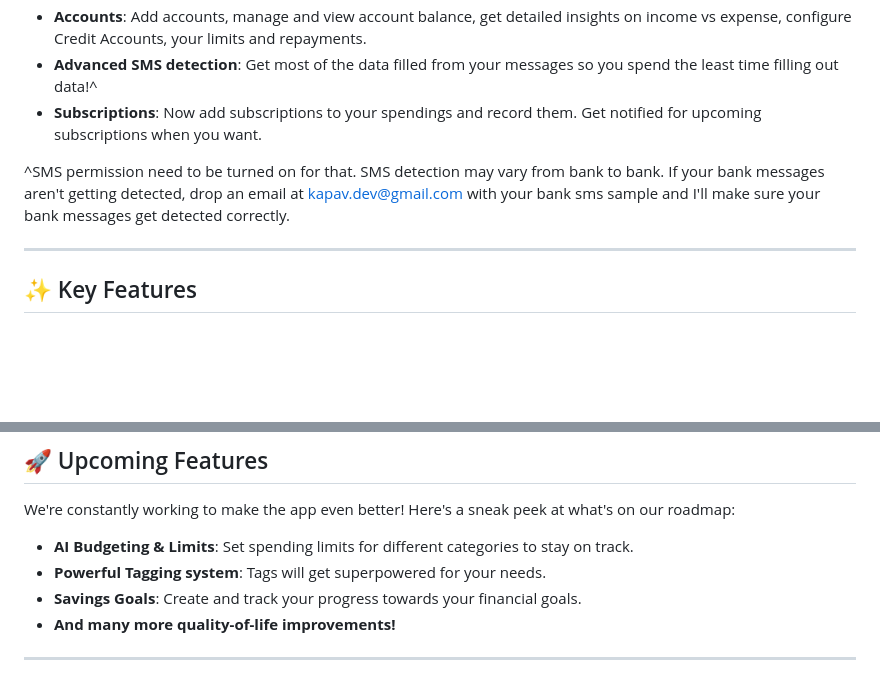
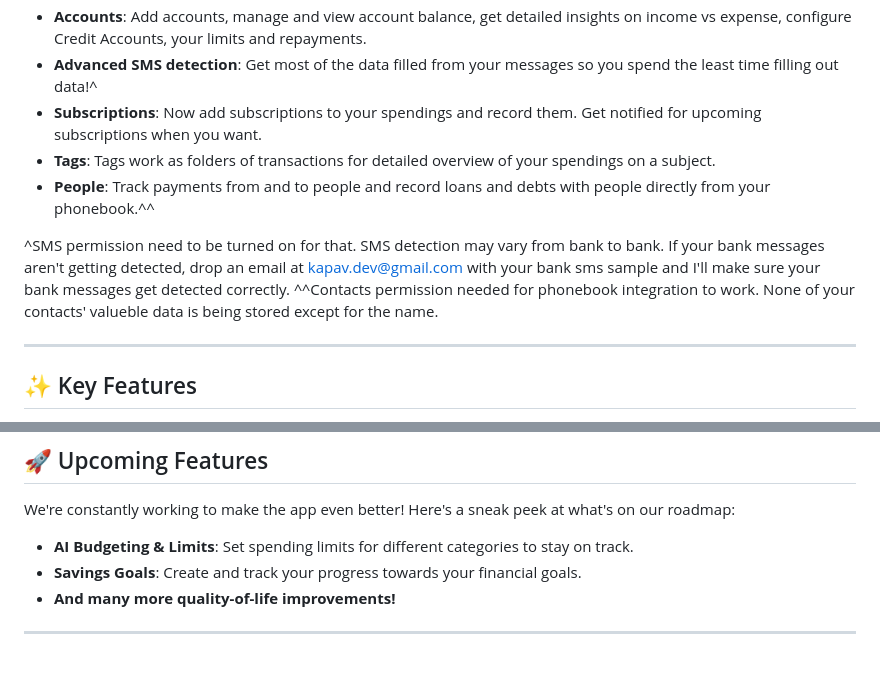
Before and after one commit to badKAPAV/Wallzy, a Markdown page: README.md, 2 parts joined by grey strips. GitHub-like rendering; blank space fills up the shorter version.

Commit message:
Update README with new features Tags and People
Added new features: Tags and People for transaction management.

```diff
--- a/README.md
+++ b/README.md
@@ -12,8 +12,11 @@ A simple, private, and smart expense tracking app designed to make managing your
 * **Accounts**: Add accounts, manage and view account balance, get detailed insights on income vs expense, configure Credit Accounts, your limits and repayments.
 * **Advanced SMS detection**: Get most of the data filled from your messages so you spend the least time filling out data!^
 * **Subscriptions**: Now add subscriptions to your spendings and record them. Get notified for upcoming subscriptions when you want.
+* **Tags**: Tags work as folders of transactions for detailed overview of your spendings on a subject.
+* **People**: Track payments from and to people and record loans and debts with people directly from your phonebook.^^
 
 ^SMS permission need to be turned on for that. SMS detection may vary from bank to bank. If your bank messages aren't getting detected, drop an email at [kapav.dev@gmail.com](mailto:kapav.dev@gmail.com) with your bank sms sample and I'll make sure your bank messages get detected correctly.
+^^Contacts permission needed for phonebook integration to work. None of your contacts' valueble data is being stored except for the name.
 
 ---
 
@@ -44,7 +47,6 @@ Built to be expandable
 We're constantly working to make the app even better! Here's a sneak peek at what's on our roadmap:
 
 * **AI Budgeting & Limits**: Set spending limits for different categories to stay on track.
-* **Powerful Tagging system**: Tags will get superpowered for your needs.
 * **Savings Goals**: Create and track your progress towards your financial goals.
 * **And many more quality-of-life improvements!**
 
```
